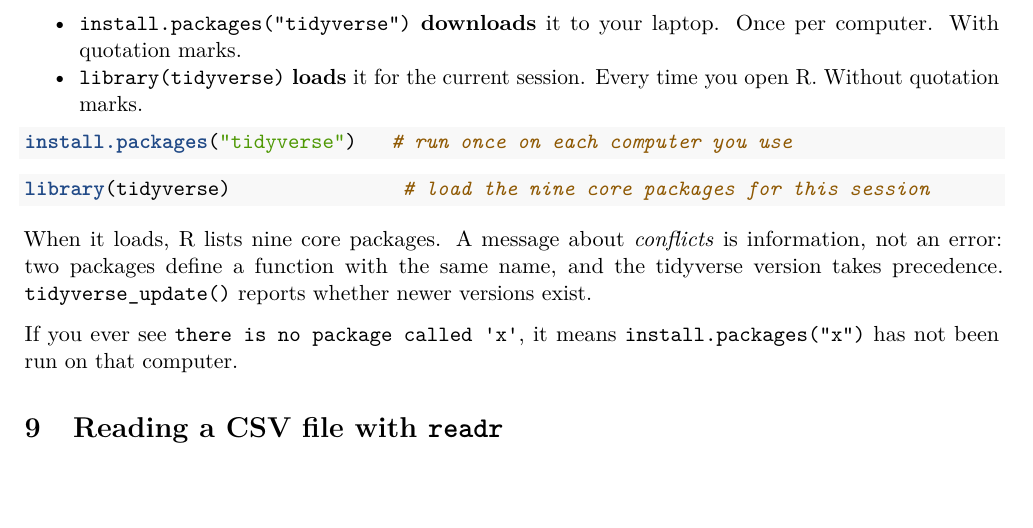
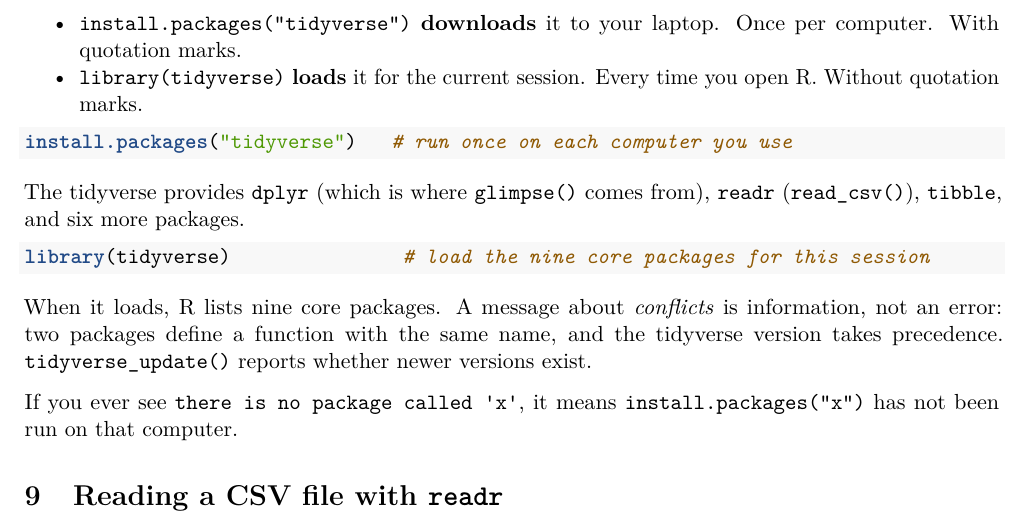
Before and after one commit to touseefhameed/oka2015-applied-data-science, an R Markdown document (lecture03/lecture03_tidyverse.Rmd): part of page 4 of 7, cut so that both start at the same text, the shorter picture padded with empty space. Rendered offline with R 4.5, knitr and Pandoc, then LaTeX, with nearby package versions.

Commit message:
lecture 3 script update

````diff
--- a/lecture03/lecture03_tidyverse.R
+++ b/lecture03/lecture03_tidyverse.R
@@ -141,8 +141,9 @@ ls()                       # revenue is gone
 #     Note the quotes: install.packages("tidyverse") has them,
 #                      library(tidyverse) does not.
 ###############################
-# install.packages("tidyverse")   # remove the # and run this ONCE. It downloads
-                                  # about 40 packages. Wait for the > prompt
+install.packages("tidyverse")     # run this ONCE per computer. It downloads about 40 packages;
+                                  # wait for the > prompt. Running it again does no harm
+# The tidyverse provides dplyr (glimpse, and the verbs of Lecture 4), readr (read_csv), tibble, ...
 
 library(tidyverse)         # loads the nine core packages for this session.
                            # A message listing them, plus a "Conflicts" note, is normal
--- a/lecture03/lecture03_tidyverse.Rmd
+++ b/lecture03/lecture03_tidyverse.Rmd
@@ -128,9 +128,12 @@ and they are not interchangeable:
 - `library(tidyverse)` **loads** it for the current session. Every time you open R.
   Without quotation marks.
 
-```{r, eval=FALSE}
+```{r install, eval=FALSE}
 install.packages("tidyverse")   # run once on each computer you use
 ```
+
+The tidyverse provides `dplyr` (which is where `glimpse()` comes from), `readr`
+(`read_csv()`), `tibble`, and six more packages.
 
 ```{r}
 library(tidyverse)               # load the nine core packages for this session
````
Also changed, not shown: lecture03/lecture03_tidyverse.html, lecture03/lecture03_tidyverse.pdf.
